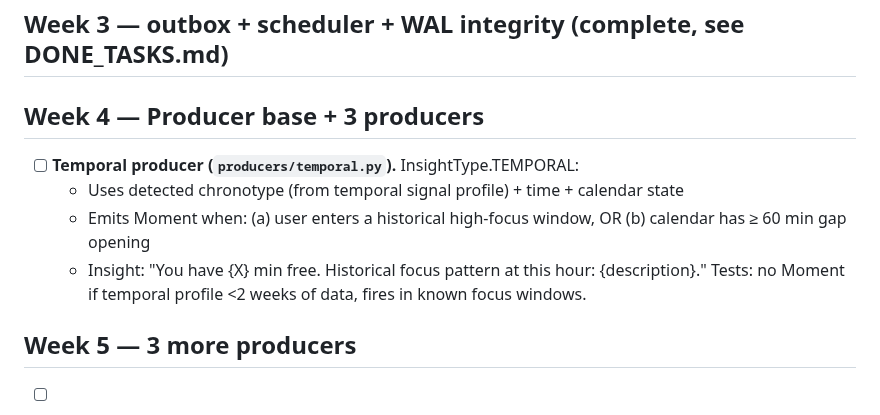
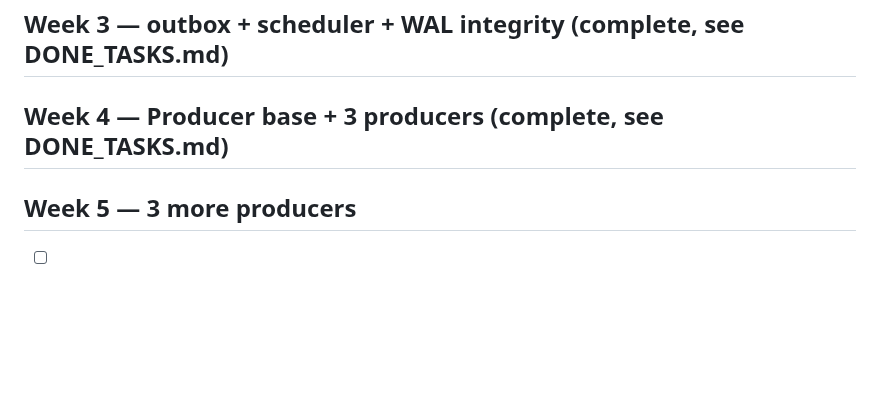
Before and after one commit to jlgreen11/life-os, a Markdown page: NEXT_TASKS.md, the part around the change. Drawn GitHub-style; blank space fills up the shorter version.

Commit message:
WIP: mark Temporal producer task done (6684f44)
[gstack-context]
Decisions: marked Week 4 section complete (all three Week 4 tasks — Producer base, Cadence, Relationship, Temporal — landed across iterations 8-11).
Remaining: Week 5 (spatial, comm_template, routine producers).
Skill: v2-autonomous
[/gstack-context]

```diff
--- a/NEXT_TASKS.md
+++ b/NEXT_TASKS.md
@@ -32,13 +32,7 @@
 
 ## Week 3 — outbox + scheduler + WAL integrity (complete, see DONE_TASKS.md)
 
-## Week 4 — Producer base + 3 producers
-
-- [ ] **Temporal producer (`producers/temporal.py`).** InsightType.TEMPORAL:
-  - Uses detected chronotype (from temporal signal profile) + time + calendar state
-  - Emits Moment when: (a) user enters a historical high-focus window, OR (b) calendar has ≥ 60 min gap opening
-  - Insight: "You have {X} min free. Historical focus pattern at this hour: {description}."
-  Tests: no Moment if temporal profile <2 weeks of data, fires in known focus windows.
+## Week 4 — Producer base + 3 producers (complete, see DONE_TASKS.md)
 
 ## Week 5 — 3 more producers
 
```
Also changed, not shown: DONE_TASKS.md (+2 -0 lines).
